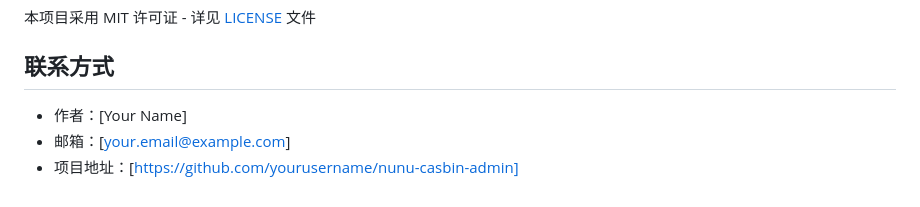
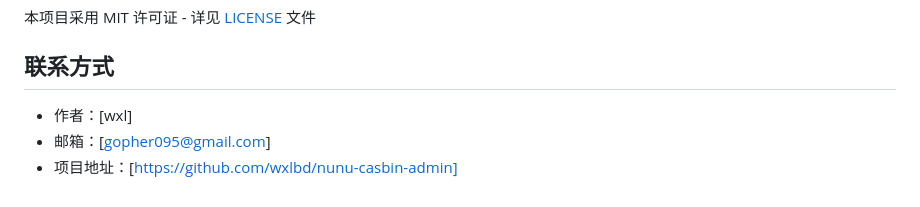
Before and after one commit to wxlbd/nunu-casbin-admin, a Markdown page: README.md, the part around the change. Rendered like a GitHub page.

Commit message:
docs(README): 更新联系方式信息- 作者：[wxl]- 邮箱：[gopher095@gmail.com] - 项目地址：[https://github.com/wxlbd/nunu-casbin-admin]

```diff
--- a/README.md
+++ b/README.md
@@ -151,6 +151,6 @@ go run cmd/server/main.go
 
 ## 联系方式
 
-- 作者：[Your Name]
-- 邮箱：[your.email@example.com]
-- 项目地址：[https://github.com/yourusername/nunu-casbin-admin]
+- 作者：[wxl]
+- 邮箱：[gopher095@gmail.com]
+- 项目地址：[https://github.com/wxlbd/nunu-casbin-admin]
```
